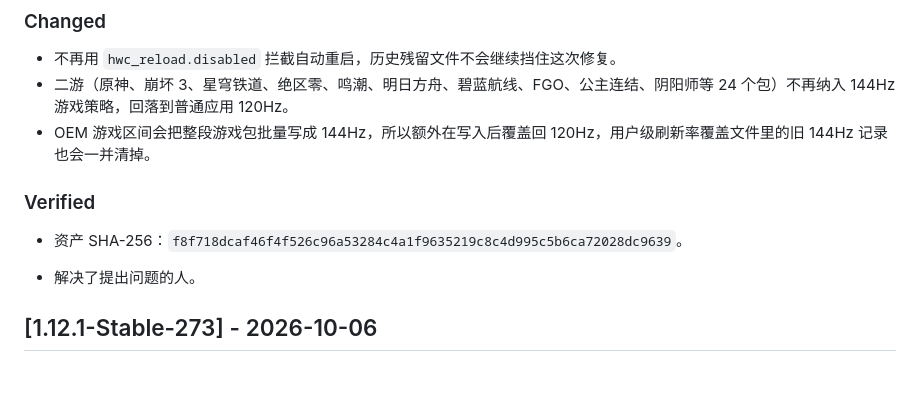
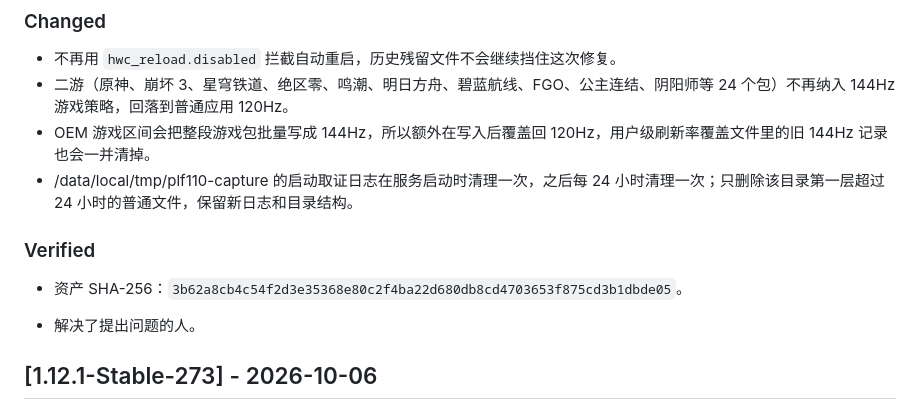
Before and after one commit to lenluxue/PLF110-Display-Overclock-LKM, a Markdown page: changelog.md, the part around the change. Rendered like a GitHub page; blank space fills up the shorter version.

Commit message:
274：清理过期采集日志

```diff
--- a/changelog.md
+++ b/changelog.md
@@ -12,9 +12,10 @@
 - 不再用 `hwc_reload.disabled` 拦截自动重启，历史残留文件不会继续挡住这次修复。
 - 二游（原神、崩坏 3、星穹铁道、绝区零、鸣潮、明日方舟、碧蓝航线、FGO、公主连结、阴阳师等 24 个包）不再纳入 144Hz 游戏策略，回落到普通应用 120Hz。
 - OEM 游戏区间会把整段游戏包批量写成 144Hz，所以额外在写入后覆盖回 120Hz，用户级刷新率覆盖文件里的旧 144Hz 记录也会一并清掉。
+- /data/local/tmp/plf110-capture 的启动取证日志在服务启动时清理一次，之后每 24 小时清理一次；只删除该目录第一层超过 24 小时的普通文件，保留新日志和目录结构。
 
 ### Verified
-- 资产 SHA-256：`f8f718dcaf46f4f526c96a53284c4a1f9635219c8c4d995c5b6ca72028dc9639`。
+- 资产 SHA-256：`3b62a8cb4c54f2d3e35368e80c2f4ba22d680db8cd4703653f875cd3b1dbde05`。
 
 - 解决了提出问题的人。
 
```
